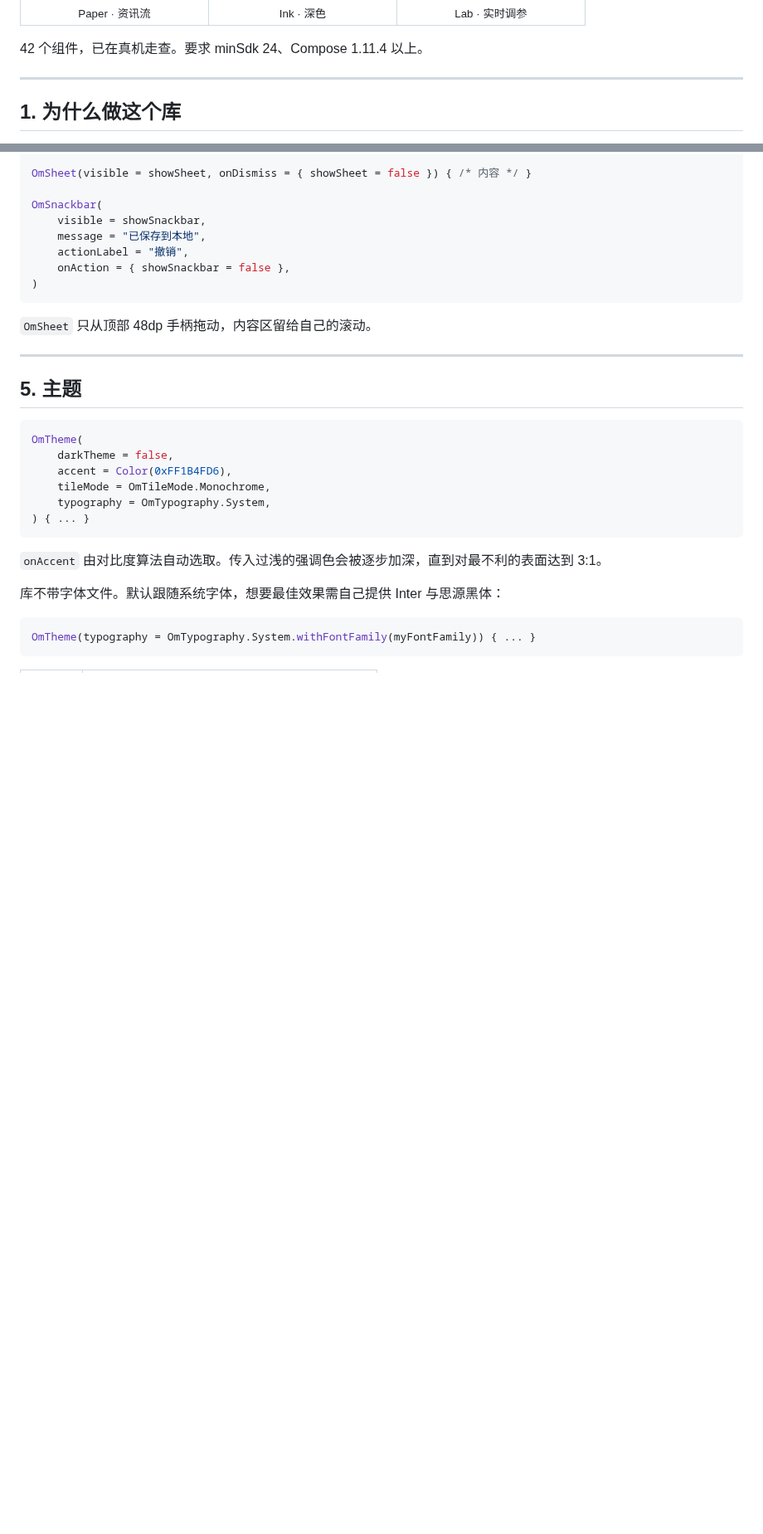
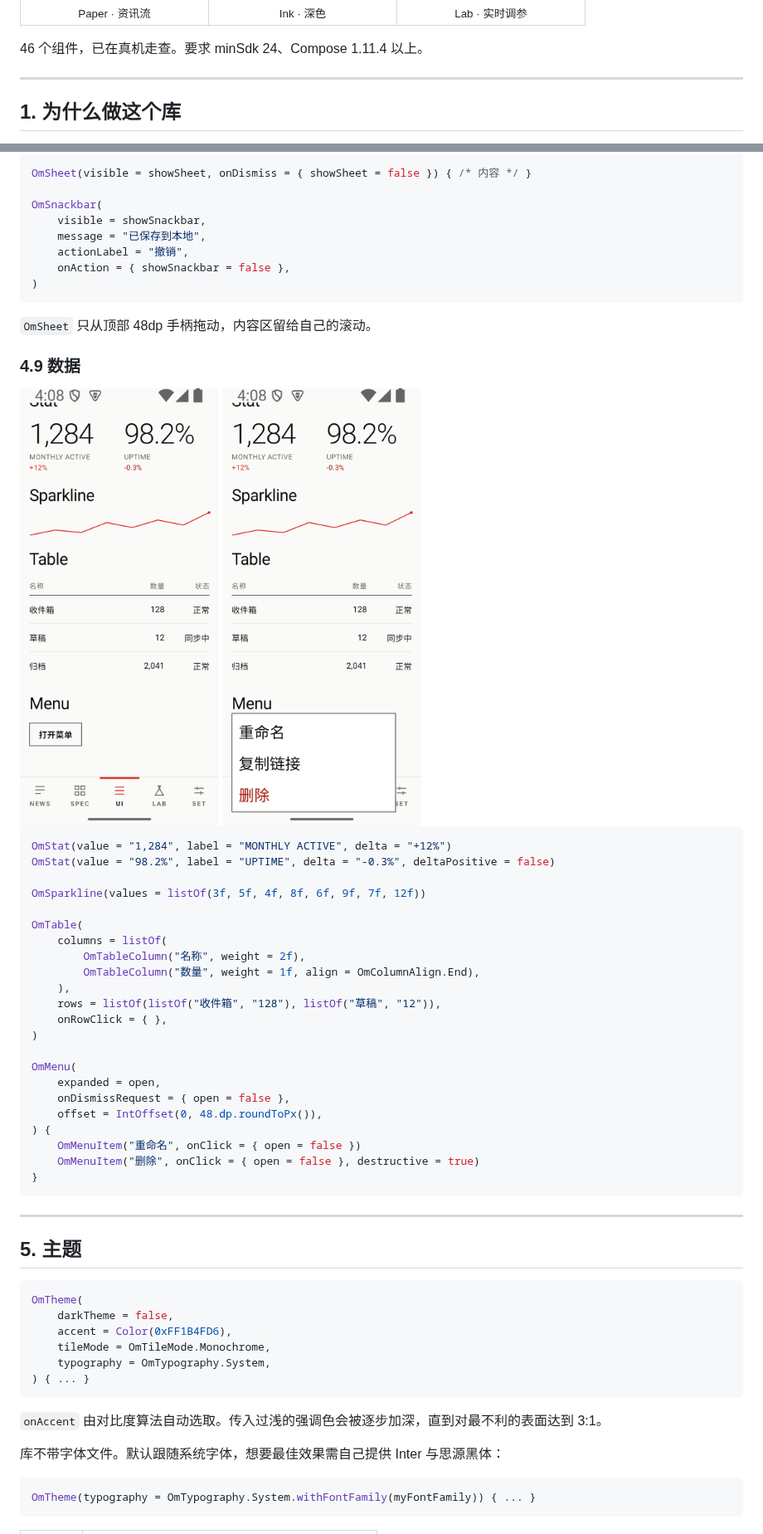
Before and after one commit to Jeta1me1PLUS/OpenMetroUI, a Markdown page: README.zh-CN.md, 2 parts joined by grey strips. Shown at 83% size. GitHub-like rendering; pictures changed too: images/15-data.png (added), images/16-menu.png (added); blank space fills up the shorter version.

````diff
--- a/README.zh-CN.md
+++ b/README.zh-CN.md
@@ -16,7 +16,7 @@
   </tr>
 </table>
 
-42 个组件，已在真机走查。要求 minSdk 24、Compose 1.11.4 以上。
+46 个组件，已在真机走查。要求 minSdk 24、Compose 1.11.4 以上。
 
 ---
 
@@ -356,6 +356,37 @@ OmSnackbar(
 
 `OmSheet` 只从顶部 48dp 手柄拖动，内容区留给自己的滚动。
 
+
+### 4.9 数据
+
+<img src="images/15-data.png" width="240" />
+<img src="images/16-menu.png" width="240" />
+
+```kotlin
+OmStat(value = "1,284", label = "MONTHLY ACTIVE", delta = "+12%")
+OmStat(value = "98.2%", label = "UPTIME", delta = "-0.3%", deltaPositive = false)
+
+OmSparkline(values = listOf(3f, 5f, 4f, 8f, 6f, 9f, 7f, 12f))
+
+OmTable(
+    columns = listOf(
+        OmTableColumn("名称", weight = 2f),
+        OmTableColumn("数量", weight = 1f, align = OmColumnAlign.End),
+    ),
+    rows = listOf(listOf("收件箱", "128"), listOf("草稿", "12")),
+    onRowClick = { },
+)
+
+OmMenu(
+    expanded = open,
+    onDismissRequest = { open = false },
+    offset = IntOffset(0, 48.dp.roundToPx()),
+) {
+    OmMenuItem("重命名", onClick = { open = false })
+    OmMenuItem("删除", onClick = { open = false }, destructive = true)
+}
+```
+
 ---
 
 ## 5. 主题
````
Also changed, not shown: other parts of README.zh-CN.md (+3 -2 lines), CHANGELOG.md (+16 -0 lines), README.md (+35 -3 lines), 7 other files.
